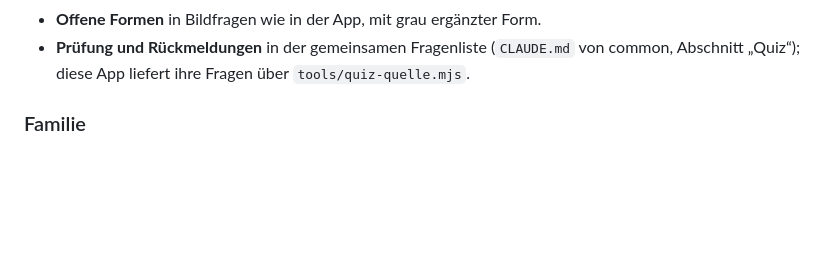
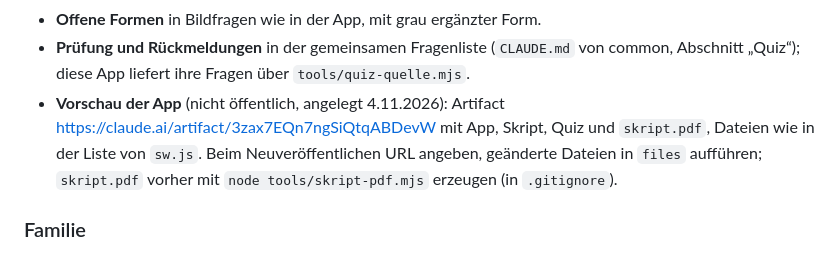
Before and after one commit to manganite/stereography, a Markdown page: CLAUDE.md, the part around the change. Drawn GitHub-style; blank space fills up the shorter version.

Commit message:
CLAUDE.md: Vorschau der App als Artifact (wie plane-groups)
Co-Authored-By: Claude Opus 5.5 <noreply@anthropic.com>
Claude-Session: https://claude.ai/code/session_01L8SY95qXLC7GhHSFkYvLXR

```diff
--- a/CLAUDE.md
+++ b/CLAUDE.md
@@ -87,6 +87,10 @@ stabil halten).
 - **Offene Formen** in Bildfragen wie in der App, mit grau ergänzter Form.
 - **Prüfung und Rückmeldungen** in der gemeinsamen Fragenliste (`CLAUDE.md` von common, Abschnitt
   „Quiz“); diese App liefert ihre Fragen über `tools/quiz-quelle.mjs`.
+- **Vorschau der App** (nicht öffentlich, angelegt 4.11.2026): Artifact https://claude.ai/artifact/3zax7EQn7ngSiQtqABDevW
+  mit App, Skript, Quiz und `skript.pdf`, Dateien wie in der Liste von `sw.js`. Beim Neuveröffentlichen URL
+  angeben, geänderte Dateien in `files` aufführen; `skript.pdf` vorher mit `node tools/skript-pdf.mjs` erzeugen
+  (in `.gitignore`).
 
 ### Familie
 - **`blick=1–3` als allgemeiner Link-Parameter** (31.10.): plane-groups verlinkt damit die 10 polaren
```
